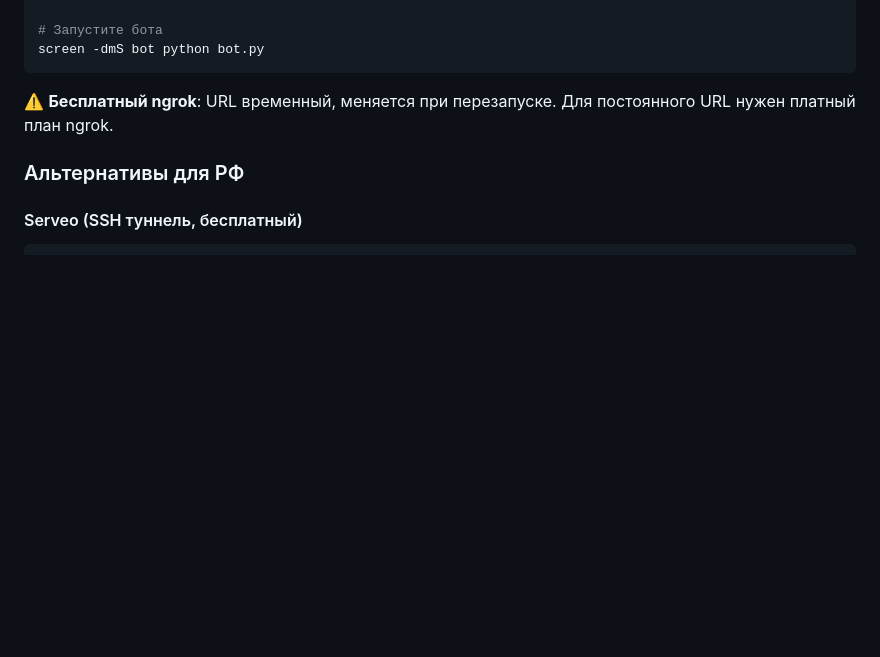
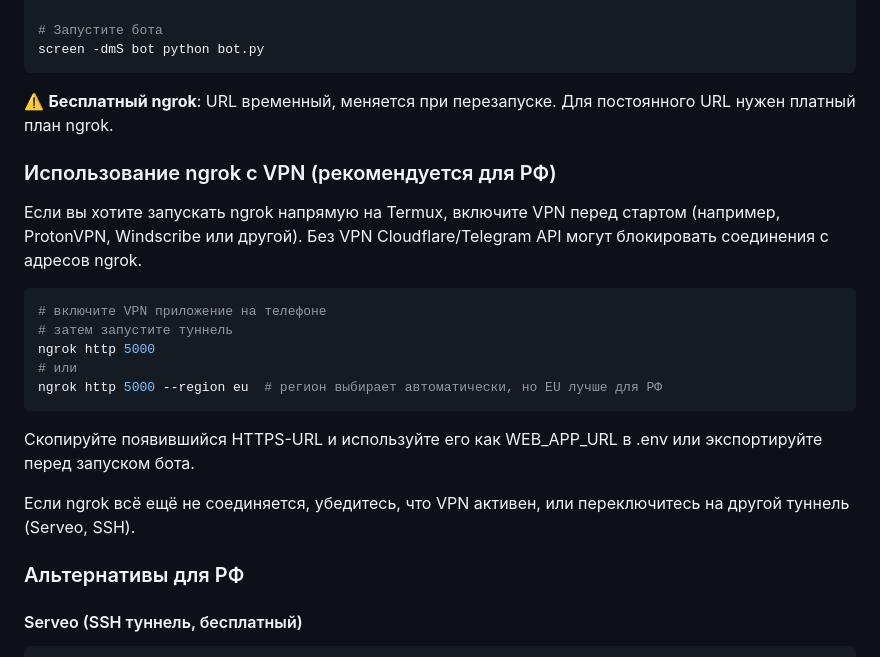
Before and after one commit to Timophey75/opbot, a Markdown page: TERMUX_GUIDE.md, the part around the change. Drawn GitHub-style; blank space fills up the shorter version.

Commit message:
Add ngrok+VPN instructions to Termux guide

````diff
--- a/TERMUX_GUIDE.md
+++ b/TERMUX_GUIDE.md
@@ -181,6 +181,22 @@ screen -dmS bot python bot.py
 
 ⚠️ **Бесплатный ngrok**: URL временный, меняется при перезапуске. Для постоянного URL нужен платный план ngrok.
 
+### Использование ngrok с VPN (рекомендуется для РФ)
+Если вы хотите запускать ngrok напрямую на Termux, включите VPN перед стартом (например, ProtonVPN, Windscribe или другой). Без VPN Cloudflare/Telegram API могут блокировать соединения с адресов ngrok.
+
+```bash
+# включите VPN приложение на телефоне
+# затем запустите туннель
+ngrok http 5000
+# или
+ngrok http 5000 --region eu  # регион выбирает автоматически, но EU лучше для РФ
+```
+
+Скопируйте появившийся HTTPS-URL и используйте его как WEB_APP_URL в .env или экспортируйте перед запуском бота.
+
+Если ngrok всё ещё не соединяется, убедитесь, что VPN активен, или переключитесь на другой туннель (Serveo, SSH).
+
+
 ### Альтернативы для РФ
 
 #### Serveo (SSH туннель, бесплатный)
````
